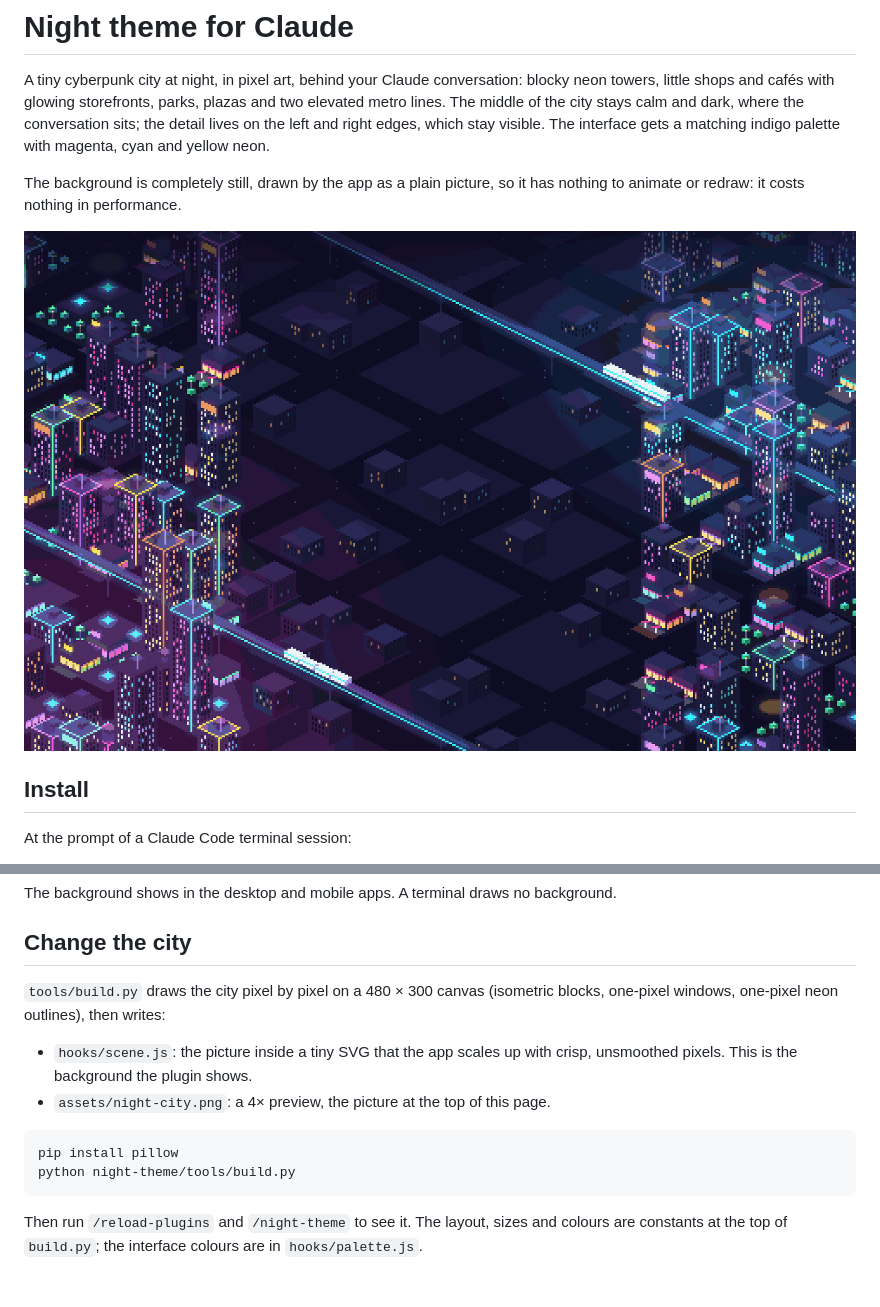
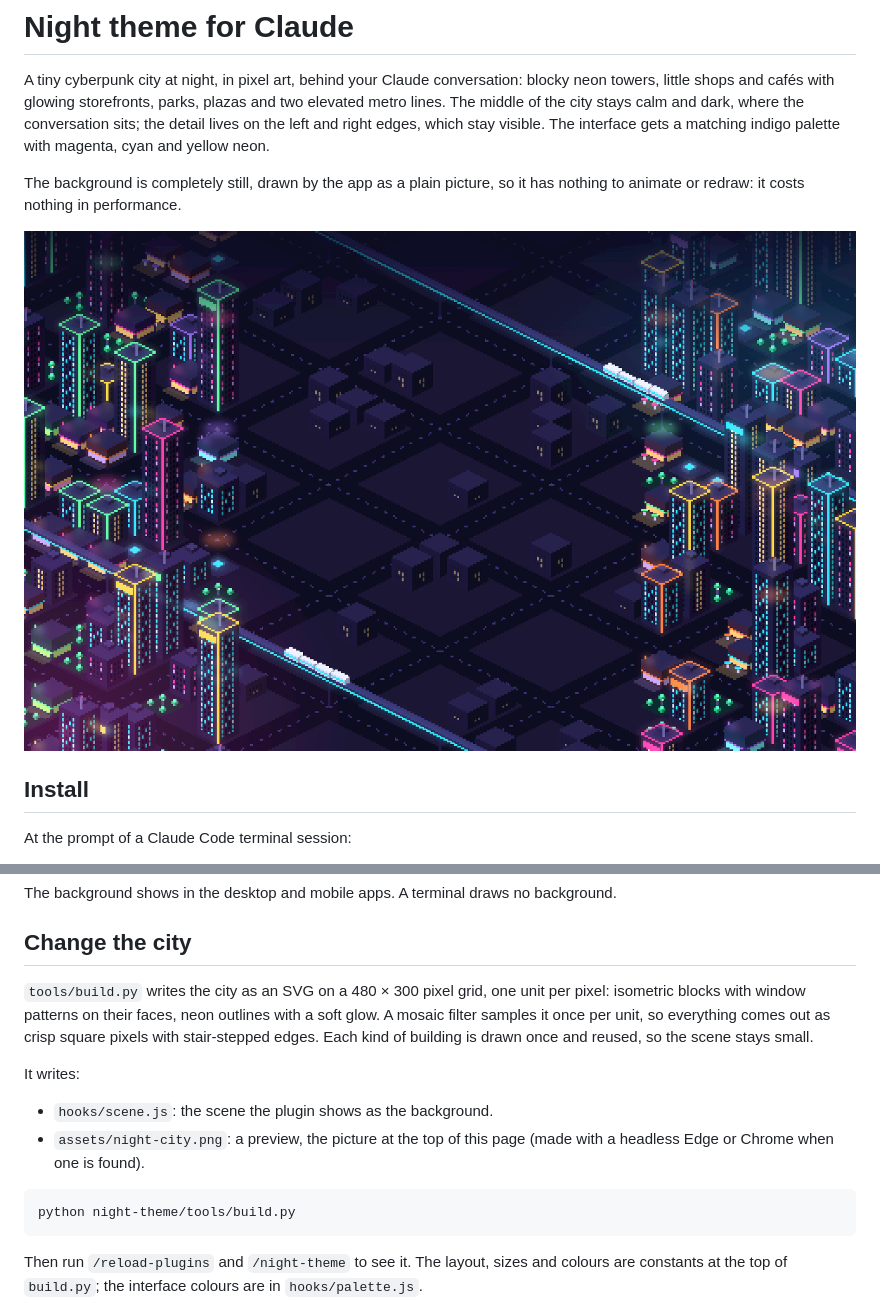
Before and after one commit to payssho/claude-themes, a Markdown page: night-theme/README.md, 2 parts joined by grey strips. Rendered like a GitHub page; pictures changed too: night-theme/assets/night-city.png.

````diff
--- a/night-theme/README.md
+++ b/night-theme/README.md
@@ -43,15 +43,19 @@ background.
 
 ## Change the city
 
-`tools/build.py` draws the city pixel by pixel on a 480 × 300 canvas
-(isometric blocks, one-pixel windows, one-pixel neon outlines), then writes:
+`tools/build.py` writes the city as an SVG on a 480 × 300 pixel grid, one
+unit per pixel: isometric blocks with window patterns on their faces, neon
+outlines with a soft glow. A mosaic filter samples it once per unit, so
+everything comes out as crisp square pixels with stair-stepped edges. Each
+kind of building is drawn once and reused, so the scene stays small.
 
-- `hooks/scene.js`: the picture inside a tiny SVG that the app scales up with
-  crisp, unsmoothed pixels. This is the background the plugin shows.
-- `assets/night-city.png`: a 4× preview, the picture at the top of this page.
+It writes:
+
+- `hooks/scene.js`: the scene the plugin shows as the background.
+- `assets/night-city.png`: a preview, the picture at the top of this page
+  (made with a headless Edge or Chrome when one is found).
 
 ```bash
-pip install pillow
 python night-theme/tools/build.py
 ```
 
````
Also changed, not shown: 3 other files.
